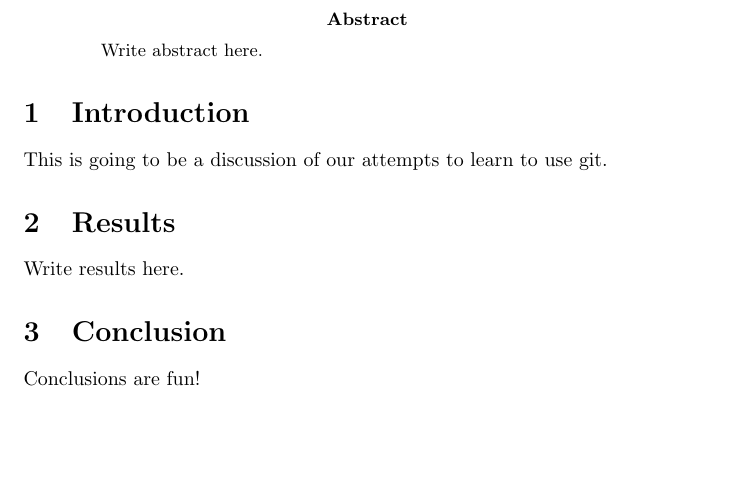
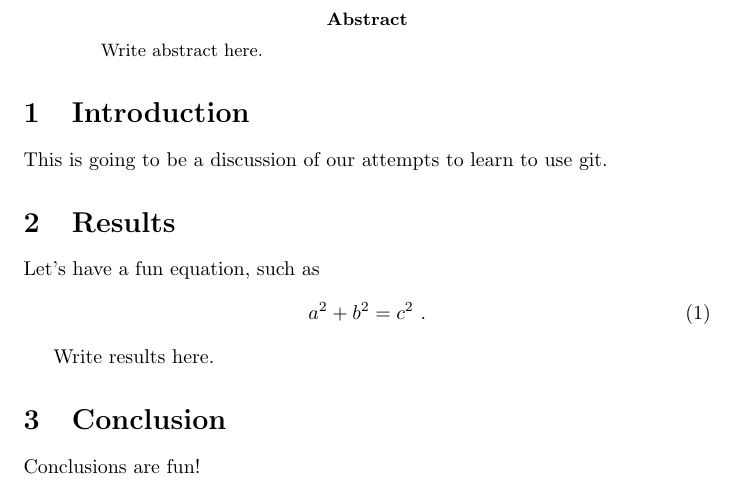
Before and after one commit to syonax/tutorial, a LaTeX paper (paper.tex): part of the page, cut so that both start at the same text, the shorter picture padded with empty space. Compiled offline with pdfLaTeX.

Commit message:
results: added an equation

```diff
--- a/paper.tex
+++ b/paper.tex
@@ -12,6 +12,11 @@ This is going to be a discussion of our attempts to learn to use git.
 
 \section{Results}
 
+Let's have a fun equation, such as
+\begin{equation}
+a^2 + b^2 = c^2~.
+\end{equation}
+
 Write results here.
 
 \section{Conclusion}
```
